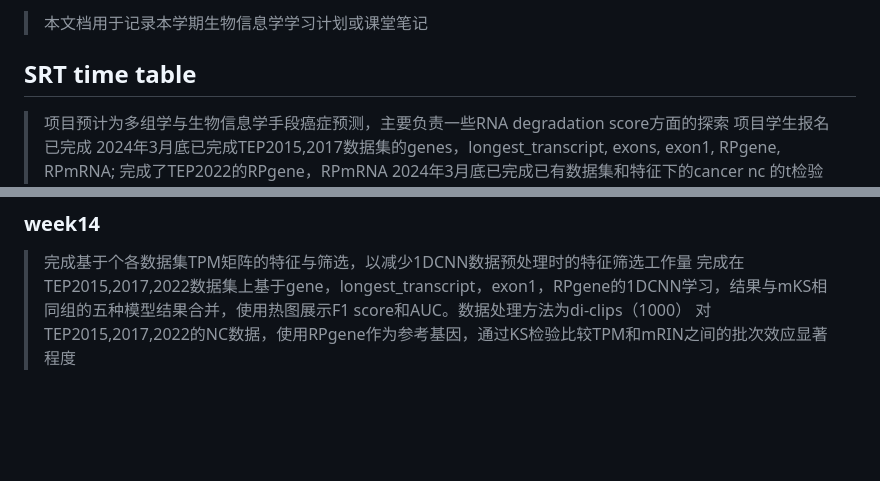
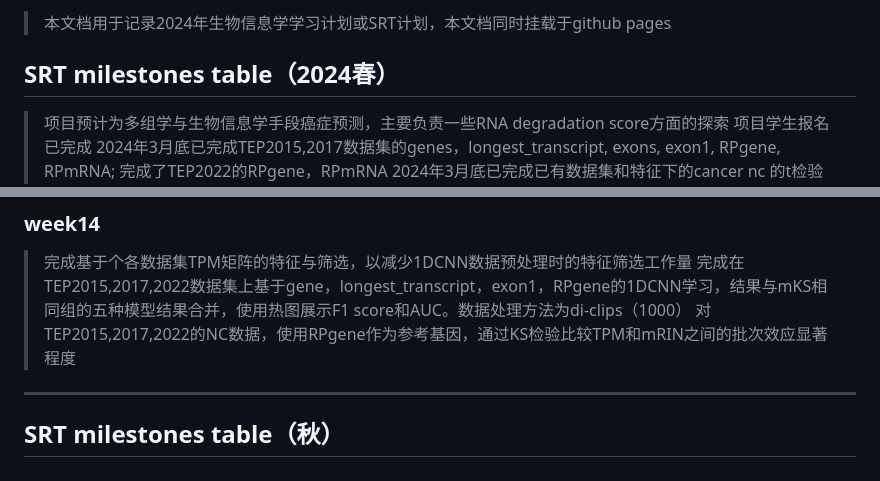
Before and after one commit to zhangysTHU/bioinfo_2024_spring.github.io, a Markdown page: bioinformatics _scheme.md, 2 parts joined by grey strips. GitHub-like rendering; blank space fills up the shorter version.

```diff
--- a/bioinformatics _scheme.md
+++ b/bioinformatics _scheme.md
@@ -1,7 +1,6 @@
-> 本文档用于记录本学期生物信息学学习计划或课堂笔记
+> 本文档用于记录2024年生物信息学学习计划或SRT计划，本文档同时挂载于github pages
 
-
-## SRT time table
+## SRT milestones table（2024春）
 > 项目预计为多组学与生物信息学手段癌症预测，主要负责一些RNA degradation score方面的探索
 > 项目学生报名已完成
 > 2024年3月底已完成TEP2015,2017数据集的genes，longest_transcript, exons, exon1, RPgene, RPmRNA; 完成了TEP2022的RPgene，RPmRNA
@@ -104,3 +103,6 @@
 > 完成基于个各数据集TPM矩阵的特征与筛选，以减少1DCNN数据预处理时的特征筛选工作量
 > 完成在TEP2015,2017,2022数据集上基于gene，longest_transcript，exon1，RPgene的1DCNN学习，结果与mKS相同组的五种模型结果合并，使用热图展示F1 score和AUC。数据处理方法为di-clips（1000）
 > 对TEP2015,2017,2022的NC数据，使用RPgene作为参考基因，通过KS检验比较TPM和mRIN之间的批次效应显著程度
+
+---
+## SRT milestones table（秋）
```
